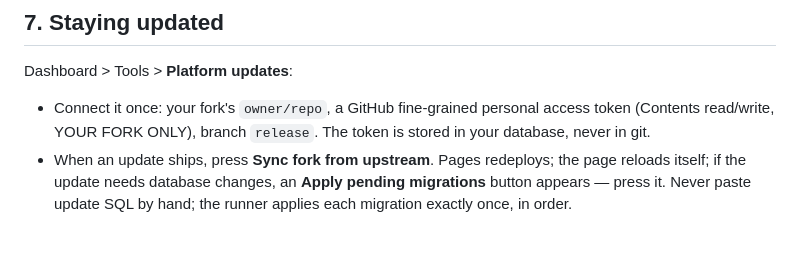
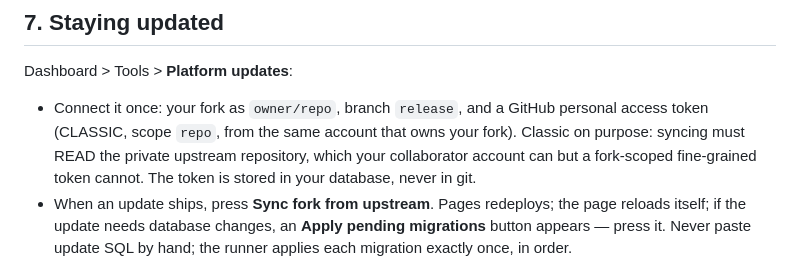
Before and after one commit to cornersteve/shore-table, a Markdown page: SETUP.md, the part around the change. Drawn GitHub-style; blank space fills up the shorter version.

Commit message:
SETUP: sync token must be classic (fine-grained cannot read private upstream)

```diff
--- a/SETUP.md
+++ b/SETUP.md
@@ -80,9 +80,12 @@ Supabase account itself.
 
 Dashboard > Tools > **Platform updates**:
 
-- Connect it once: your fork's `owner/repo`, a GitHub fine-grained
-  personal access token (Contents read/write, YOUR FORK ONLY), branch
-  `release`. The token is stored in your database, never in git.
+- Connect it once: your fork as `owner/repo`, branch `release`, and a
+  GitHub personal access token (CLASSIC, scope `repo`, from the same
+  account that owns your fork). Classic on purpose: syncing must READ
+  the private upstream repository, which your collaborator account can
+  but a fork-scoped fine-grained token cannot. The token is stored in
+  your database, never in git.
 - When an update ships, press **Sync fork from upstream**. Pages
   redeploys; the page reloads itself; if the update needs database
   changes, an **Apply pending migrations** button appears — press it.
```
